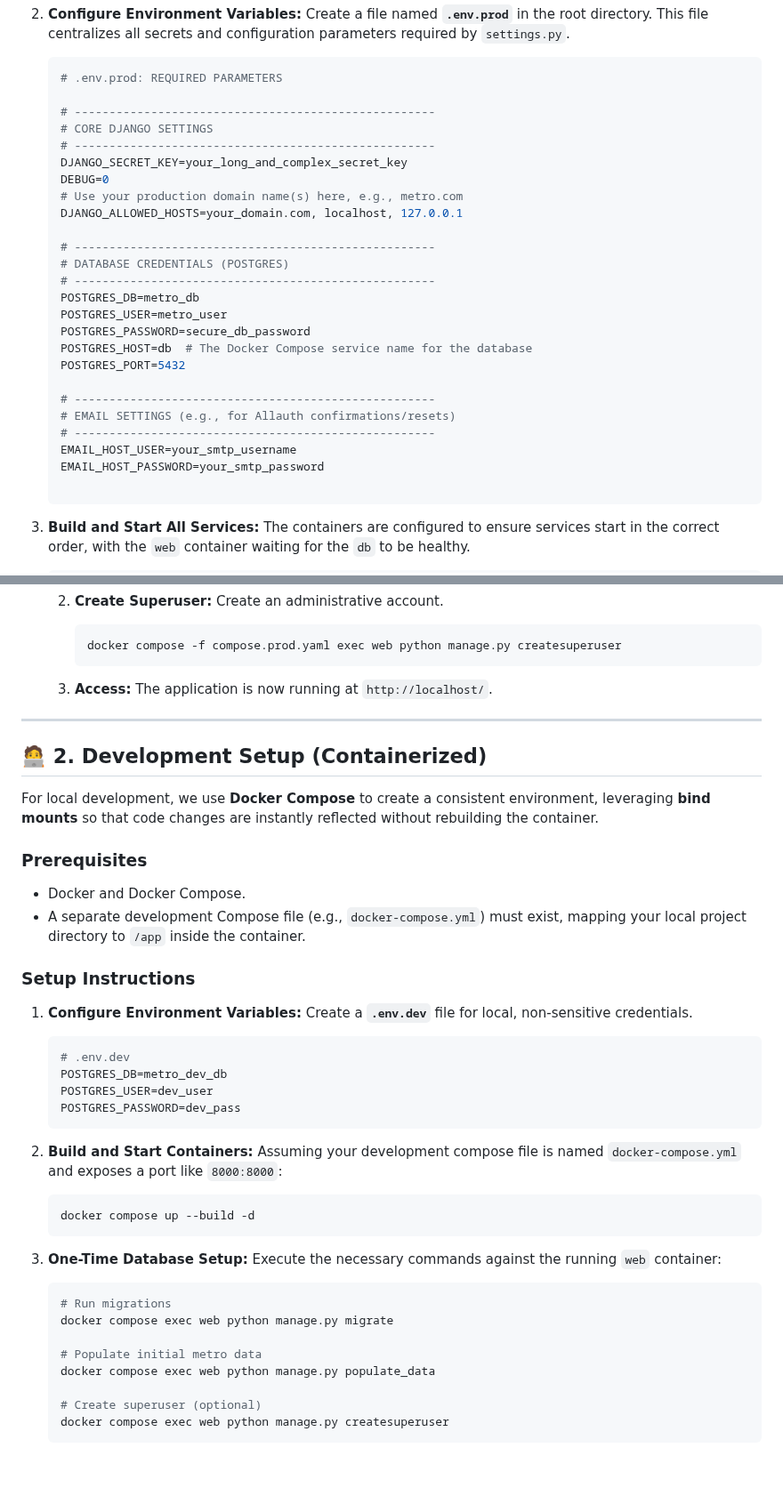
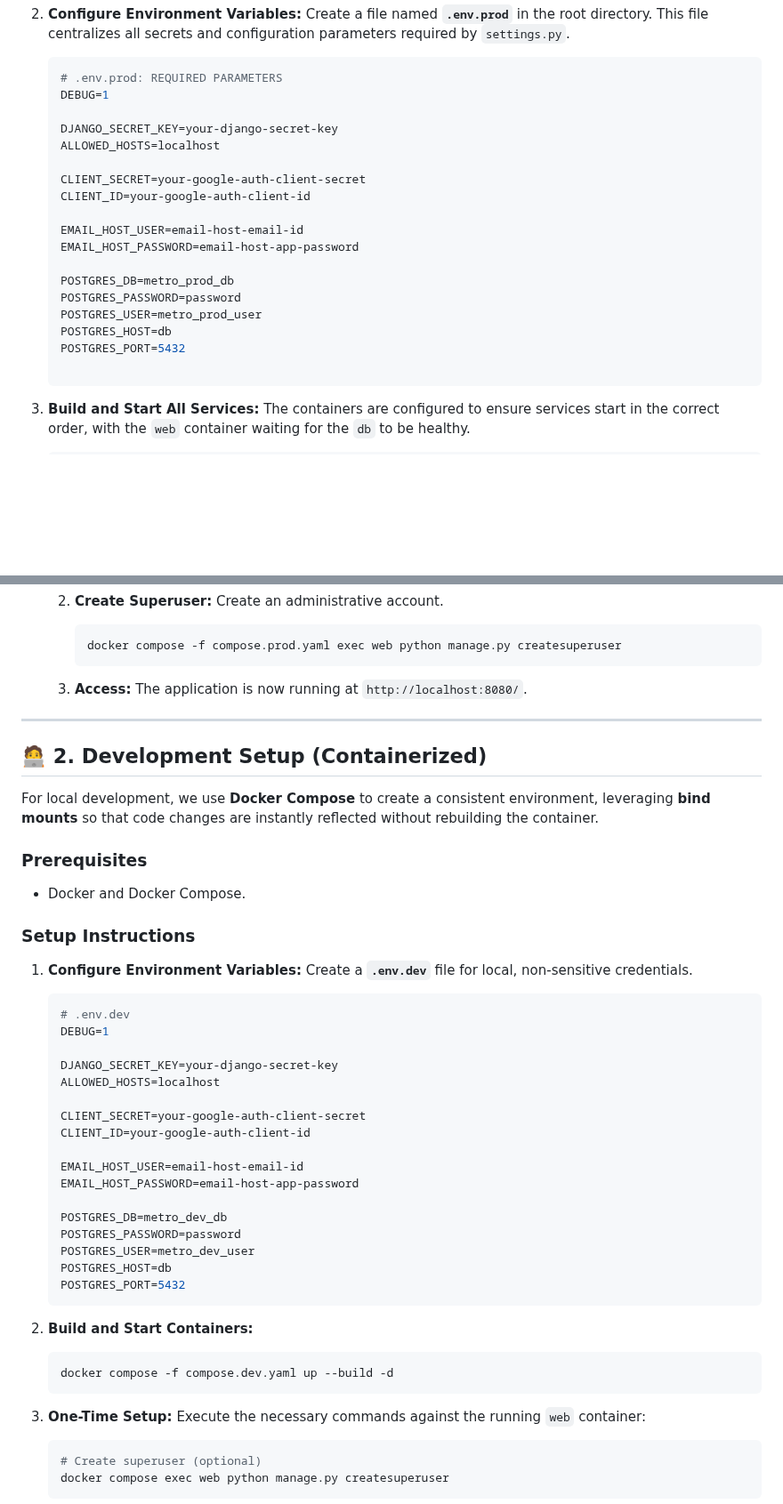
Before and after one commit to DE41H/django-metro-ticketing-system, a Markdown page: README.md, 2 parts joined by grey strips. Shown at 89% size. Rendered like a GitHub page; blank space fills up the shorter version.

````diff
--- a/README.md
+++ b/README.md
@@ -54,29 +54,22 @@ All critical data is stored outside the application containers using named Docke
 
     ```ini
     # .env.prod: REQUIRED PARAMETERS
+    DEBUG=1
 
-    # ----------------------------------------------------
-    # CORE DJANGO SETTINGS
-    # ----------------------------------------------------
-    DJANGO_SECRET_KEY=your_long_and_complex_secret_key
-    DEBUG=0
-    # Use your production domain name(s) here, e.g., metro.com
-    DJANGO_ALLOWED_HOSTS=your_domain.com, localhost, 127.0.0.1
+    DJANGO_SECRET_KEY=your-django-secret-key
+    ALLOWED_HOSTS=localhost
 
-    # ----------------------------------------------------
-    # DATABASE CREDENTIALS (POSTGRES)
-    # ----------------------------------------------------
-    POSTGRES_DB=metro_db
-    POSTGRES_USER=metro_user
-    POSTGRES_PASSWORD=secure_db_password
-    POSTGRES_HOST=db  # The Docker Compose service name for the database
+    CLIENT_SECRET=your-google-auth-client-secret
+    CLIENT_ID=your-google-auth-client-id
+
+    EMAIL_HOST_USER=email-host-email-id
+    EMAIL_HOST_PASSWORD=email-host-app-password
+
+    POSTGRES_DB=metro_prod_db
+    POSTGRES_PASSWORD=password
+    POSTGRES_USER=metro_prod_user
+    POSTGRES_HOST=db
     POSTGRES_PORT=5432
-
-    # ----------------------------------------------------
-    # EMAIL SETTINGS (e.g., for Allauth confirmations/resets)
-    # ----------------------------------------------------
-    EMAIL_HOST_USER=your_smtp_username
-    EMAIL_HOST_PASSWORD=your_smtp_password
 
     ```
 
@@ -99,7 +92,7 @@ All critical data is stored outside the application containers using named Docke
         docker compose -f compose.prod.yaml exec web python manage.py createsuperuser
         ```
 
-    3.  **Access:** The application is now running at `http://localhost/`.
+    3.  **Access:** The application is now running at `http://localhost:8080/`.
 
 ---
 
@@ -110,7 +103,6 @@ For local development, we use **Docker Compose** to create a consistent environm
 ### Prerequisites
 
 * Docker and Docker Compose.
-* A separate development Compose file (e.g., `docker-compose.yml`) must exist, mapping your local project directory to `/app` inside the container.
 
 ### Setup Instructions
 
@@ -119,28 +111,34 @@ For local development, we use **Docker Compose** to create a consistent environm
 
     ```ini
     # .env.dev
+    DEBUG=1
+
+    DJANGO_SECRET_KEY=your-django-secret-key
+    ALLOWED_HOSTS=localhost
+
+    CLIENT_SECRET=your-google-auth-client-secret
+    CLIENT_ID=your-google-auth-client-id
+
+    EMAIL_HOST_USER=email-host-email-id
+    EMAIL_HOST_PASSWORD=email-host-app-password
+
     POSTGRES_DB=metro_dev_db
-    POSTGRES_USER=dev_user
-    POSTGRES_PASSWORD=dev_pass
+    POSTGRES_PASSWORD=password
+    POSTGRES_USER=metro_dev_user
+    POSTGRES_HOST=db
+    POSTGRES_PORT=5432
     ```
 
 2.  **Build and Start Containers:**
-    Assuming your development compose file is named `docker-compose.yml` and exposes a port like `8000:8000`:
 
     ```bash
-    docker compose up --build -d
+    docker compose -f compose.dev.yaml up --build -d
     ```
 
-3.  **One-Time Database Setup:**
+3.  **One-Time Setup:**
     Execute the necessary commands against the running `web` container:
 
     ```bash
-    # Run migrations
-    docker compose exec web python manage.py migrate
-
-    # Populate initial metro data
-    docker compose exec web python manage.py populate_data
-
     # Create superuser (optional)
     docker compose exec web python manage.py createsuperuser
     ```
````
Also changed, not shown: other parts of README.md (+2 -2 lines).
